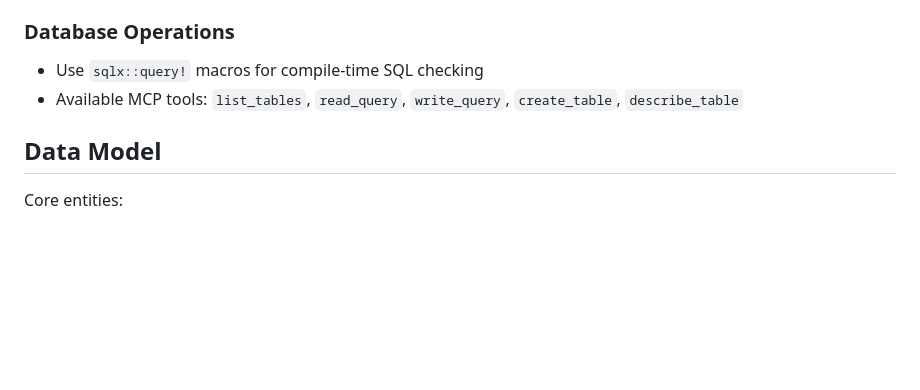
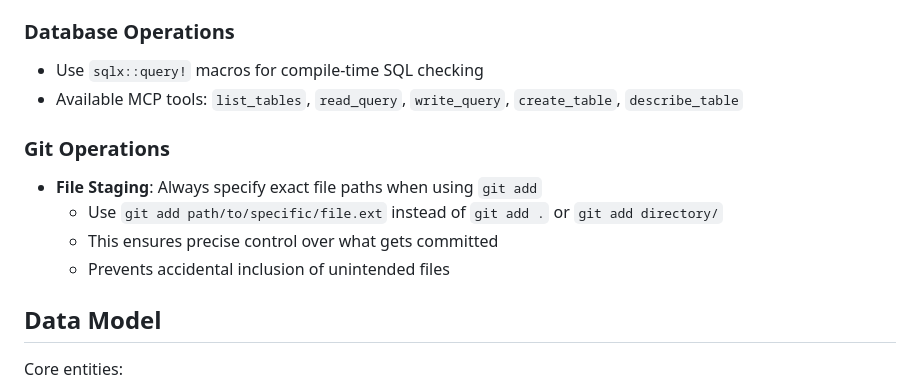
Before and after one commit to duxca/river.duxca.com, a Markdown page: CLAUDE.md, the part around the change. GitHub-like rendering; blank space fills up the shorter version.

Commit message:
Add git add rule to CLAUDE.md
- Add Git Operations section with file staging guidelines
- Require specific file paths instead of wildcards or directories
- Ensures precise control over committed changes
- Prevents accidental inclusion of unintended files

🤖 Generated with [Claude Code](https://claude.ai/code)

Co-Authored-By: Claude <noreply@anthropic.com>

```diff
--- a/CLAUDE.md
+++ b/CLAUDE.md
@@ -136,6 +136,12 @@ Server available at http://localhost:4443 for GCS operations testing.
 - Use `sqlx::query!` macros for compile-time SQL checking
 - Available MCP tools: `list_tables`, `read_query`, `write_query`, `create_table`, `describe_table`
 
+### Git Operations
+- **File Staging**: Always specify exact file paths when using `git add`
+  - Use `git add path/to/specific/file.ext` instead of `git add .` or `git add directory/`
+  - This ensures precise control over what gets committed
+  - Prevents accidental inclusion of unintended files
+
 ## Data Model
 
 Core entities:
```
